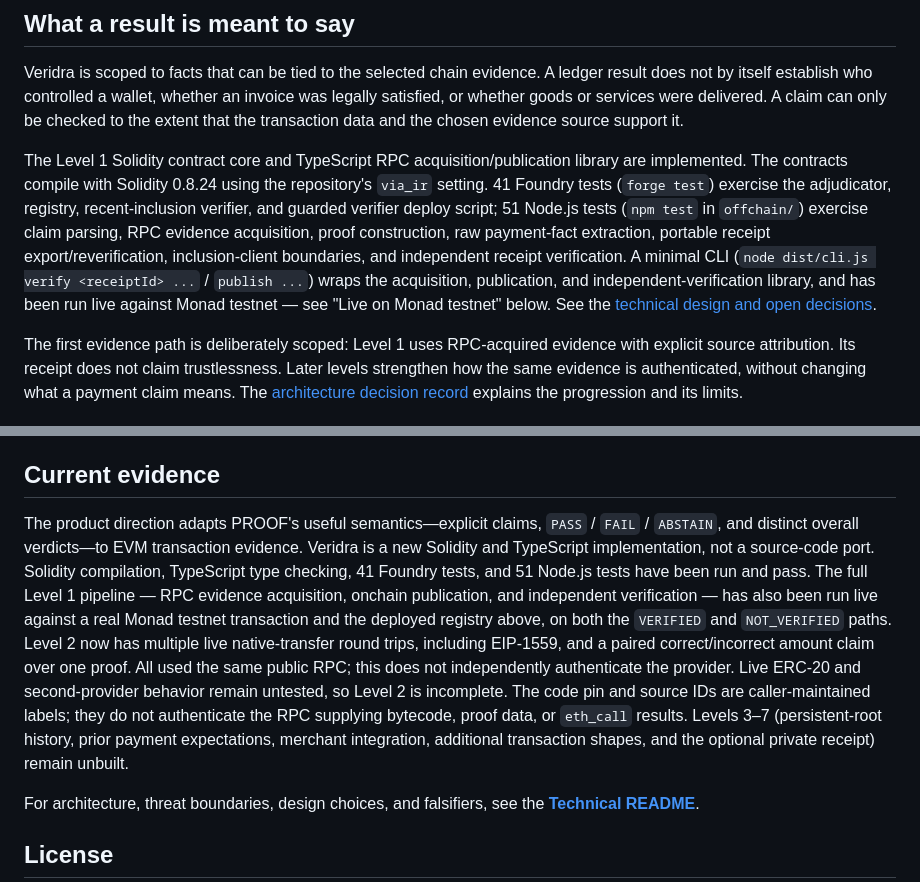
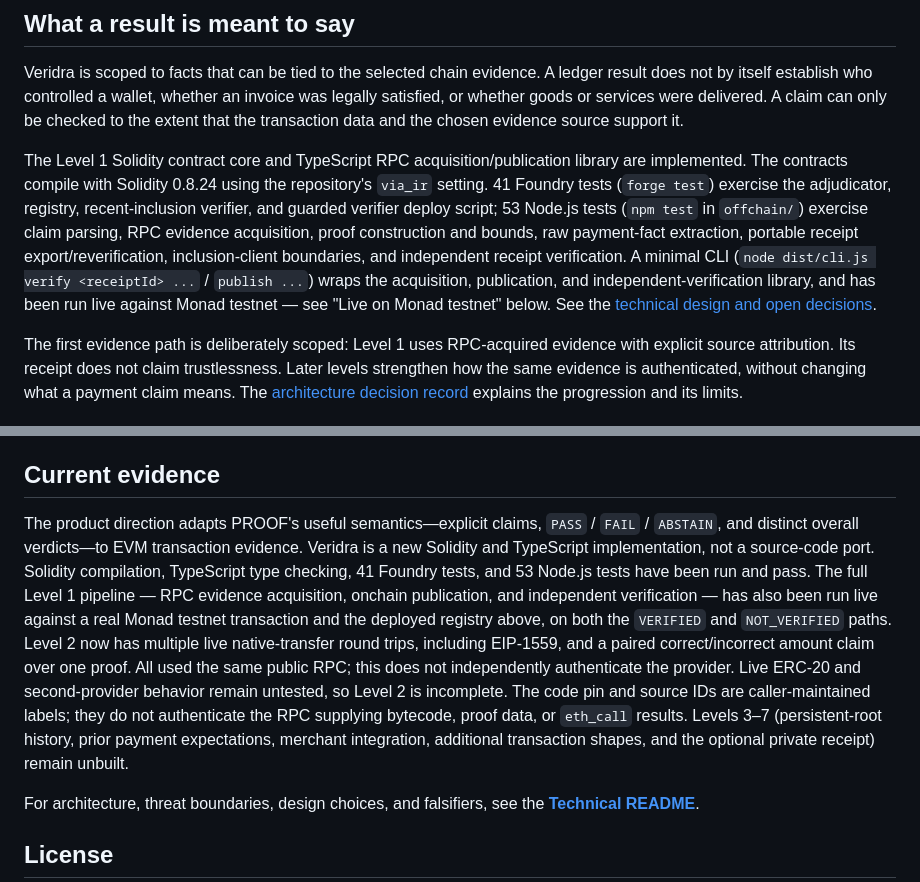
Before and after one commit to annatchijova/veridra, a Markdown page: README.md, 2 parts joined by grey strips. Drawn GitHub-style.

Commit message:
docs: update offchain test count

```diff
--- a/README.md
+++ b/README.md
@@ -22,7 +22,7 @@ If the transfer went to a different address, the result should be `NOT_VERIFIED`
 
 Veridra is scoped to facts that can be tied to the selected chain evidence. A ledger result does not by itself establish who controlled a wallet, whether an invoice was legally satisfied, or whether goods or services were delivered. A claim can only be checked to the extent that the transaction data and the chosen evidence source support it.
 
-The Level 1 Solidity contract core and TypeScript RPC acquisition/publication library are implemented. The contracts compile with Solidity 0.8.24 using the repository's `via_ir` setting. 41 Foundry tests (`forge test`) exercise the adjudicator, registry, recent-inclusion verifier, and guarded verifier deploy script; 51 Node.js tests (`npm test` in `offchain/`) exercise claim parsing, RPC evidence acquisition, proof construction, raw payment-fact extraction, portable receipt export/reverification, inclusion-client boundaries, and independent receipt verification. A minimal CLI (`node dist/cli.js verify <receiptId> ...` / `publish ...`) wraps the acquisition, publication, and independent-verification library, and has been run live against Monad testnet — see "Live on Monad testnet" below. See the [technical design and open decisions](TECHNICAL_README.md).
+The Level 1 Solidity contract core and TypeScript RPC acquisition/publication library are implemented. The contracts compile with Solidity 0.8.24 using the repository's `via_ir` setting. 41 Foundry tests (`forge test`) exercise the adjudicator, registry, recent-inclusion verifier, and guarded verifier deploy script; 53 Node.js tests (`npm test` in `offchain/`) exercise claim parsing, RPC evidence acquisition, proof construction and bounds, raw payment-fact extraction, portable receipt export/reverification, inclusion-client boundaries, and independent receipt verification. A minimal CLI (`node dist/cli.js verify <receiptId> ...` / `publish ...`) wraps the acquisition, publication, and independent-verification library, and has been run live against Monad testnet — see "Live on Monad testnet" below. See the [technical design and open decisions](TECHNICAL_README.md).
 
 The first evidence path is deliberately scoped: Level 1 uses RPC-acquired evidence with explicit source attribution. Its receipt does not claim trustlessness. Later levels strengthen how the same evidence is authenticated, without changing what a payment claim means. The [architecture decision record](docs/ARCHITECTURE_FRACTURE.md) explains the progression and its limits.
 
@@ -133,7 +133,7 @@ untested; Level 2 is not yet complete.
 
 ## Current evidence
 
-The product direction adapts PROOF's useful semantics—explicit claims, `PASS` / `FAIL` / `ABSTAIN`, and distinct overall verdicts—to EVM transaction evidence. Veridra is a new Solidity and TypeScript implementation, not a source-code port. Solidity compilation, TypeScript type checking, 41 Foundry tests, and 51 Node.js tests have been run and pass. The full Level 1 pipeline — RPC evidence acquisition, onchain publication, and independent verification — has also been run live against a real Monad testnet transaction and the deployed registry above, on both the `VERIFIED` and `NOT_VERIFIED` paths. Level 2 now has multiple live native-transfer round trips, including EIP-1559, and a paired correct/incorrect amount claim over one proof. All used the same public RPC; this does not independently authenticate the provider. Live ERC-20 and second-provider behavior remain untested, so Level 2 is incomplete. The code pin and source IDs are caller-maintained labels; they do not authenticate the RPC supplying bytecode, proof data, or `eth_call` results. Levels 3–7 (persistent-root history, prior payment expectations, merchant integration, additional transaction shapes, and the optional private receipt) remain unbuilt.
+The product direction adapts PROOF's useful semantics—explicit claims, `PASS` / `FAIL` / `ABSTAIN`, and distinct overall verdicts—to EVM transaction evidence. Veridra is a new Solidity and TypeScript implementation, not a source-code port. Solidity compilation, TypeScript type checking, 41 Foundry tests, and 53 Node.js tests have been run and pass. The full Level 1 pipeline — RPC evidence acquisition, onchain publication, and independent verification — has also been run live against a real Monad testnet transaction and the deployed registry above, on both the `VERIFIED` and `NOT_VERIFIED` paths. Level 2 now has multiple live native-transfer round trips, including EIP-1559, and a paired correct/incorrect amount claim over one proof. All used the same public RPC; this does not independently authenticate the provider. Live ERC-20 and second-provider behavior remain untested, so Level 2 is incomplete. The code pin and source IDs are caller-maintained labels; they do not authenticate the RPC supplying bytecode, proof data, or `eth_call` results. Levels 3–7 (persistent-root history, prior payment expectations, merchant integration, additional transaction shapes, and the optional private receipt) remain unbuilt.
 
 For architecture, threat boundaries, design choices, and falsifiers, see the **[Technical README](TECHNICAL_README.md)**.
 
```
Also changed, not shown: README_ES.md (+2 -2 lines), TECHNICAL_README.md (+1 -1 lines).
